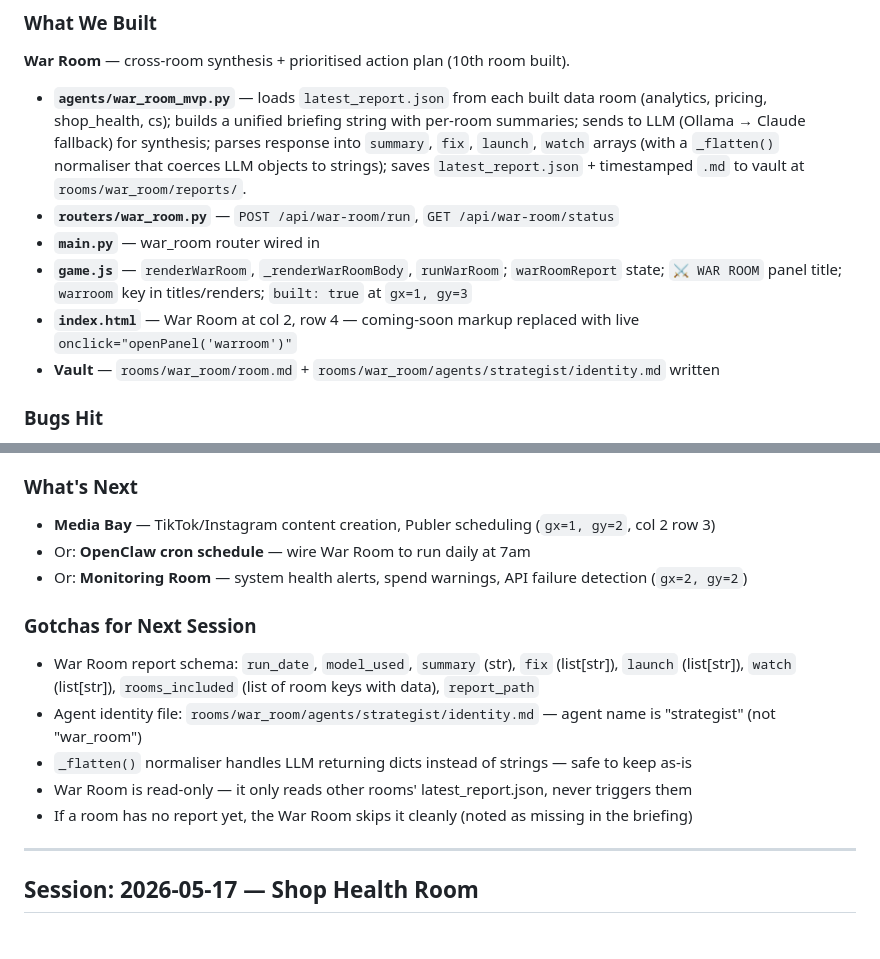
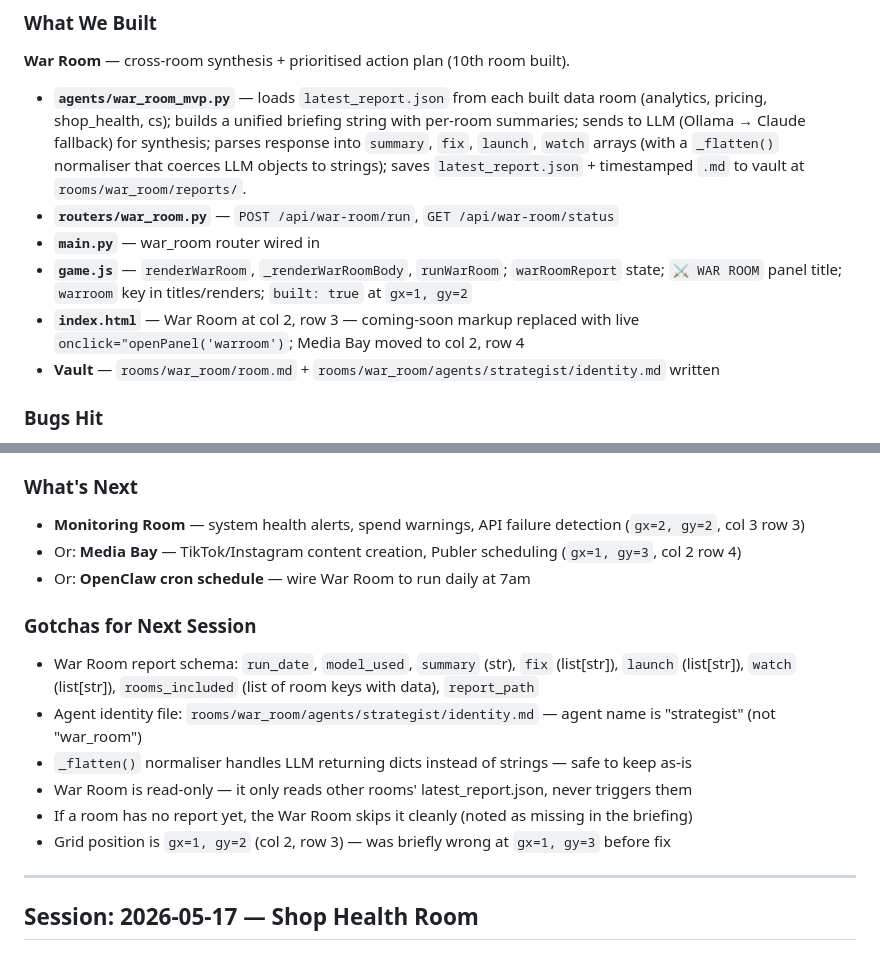
Before and after one commit to MaxW125/zurg, a Markdown page: HANDOFF.md, 2 parts joined by grey strips. Drawn GitHub-style.

Commit message:
docs: update handoff + TODO with correct War Room grid position (gx=1, gy=2)

```diff
--- a/HANDOFF.md
+++ b/HANDOFF.md
@@ -12,8 +12,8 @@ _Update this before ending a session or starting a new room. One section per ses
 - **`agents/war_room_mvp.py`** — loads `latest_report.json` from each built data room (analytics, pricing, shop_health, cs); builds a unified briefing string with per-room summaries; sends to LLM (Ollama → Claude fallback) for synthesis; parses response into `summary`, `fix`, `launch`, `watch` arrays (with a `_flatten()` normaliser that coerces LLM objects to strings); saves `latest_report.json` + timestamped `.md` to vault at `rooms/war_room/reports/`.
 - **`routers/war_room.py`** — `POST /api/war-room/run`, `GET /api/war-room/status`
 - **`main.py`** — war_room router wired in
-- **`game.js`** — `renderWarRoom`, `_renderWarRoomBody`, `runWarRoom`; `warRoomReport` state; `⚔️ WAR ROOM` panel title; `warroom` key in titles/renders; `built: true` at `gx=1, gy=3`
-- **`index.html`** — War Room at col 2, row 4 — coming-soon markup replaced with live `onclick="openPanel('warroom')"`
+- **`game.js`** — `renderWarRoom`, `_renderWarRoomBody`, `runWarRoom`; `warRoomReport` state; `⚔️ WAR ROOM` panel title; `warroom` key in titles/renders; `built: true` at `gx=1, gy=2`
+- **`index.html`** — War Room at col 2, row 3 — coming-soon markup replaced with live `onclick="openPanel('warroom')`; Media Bay moved to col 2, row 4
 - **Vault** — `rooms/war_room/room.md` + `rooms/war_room/agents/strategist/identity.md` written
 
 ### Bugs Hit
@@ -26,9 +26,9 @@ _Update this before ending a session or starting a new room. One section per ses
 - Both endpoints confirmed in OpenAPI
 
 ### What's Next
-- **Media Bay** — TikTok/Instagram content creation, Publer scheduling (`gx=1, gy=2`, col 2 row 3)
+- **Monitoring Room** — system health alerts, spend warnings, API failure detection (`gx=2, gy=2`, col 3 row 3)
+- Or: **Media Bay** — TikTok/Instagram content creation, Publer scheduling (`gx=1, gy=3`, col 2 row 4)
 - Or: **OpenClaw cron schedule** — wire War Room to run daily at 7am
-- Or: **Monitoring Room** — system health alerts, spend warnings, API failure detection (`gx=2, gy=2`)
 
 ### Gotchas for Next Session
 - War Room report schema: `run_date`, `model_used`, `summary` (str), `fix` (list[str]), `launch` (list[str]), `watch` (list[str]), `rooms_included` (list of room keys with data), `report_path`
@@ -36,6 +36,7 @@ _Update this before ending a session or starting a new room. One section per ses
 - `_flatten()` normaliser handles LLM returning dicts instead of strings — safe to keep as-is
 - War Room is read-only — it only reads other rooms' latest_report.json, never triggers them
 - If a room has no report yet, the War Room skips it cleanly (noted as missing in the briefing)
+- Grid position is `gx=1, gy=2` (col 2, row 3) — was briefly wrong at `gx=1, gy=3` before fix
 
 ---
 
```
Also changed, not shown: TODO.md (+2 -2 lines).
